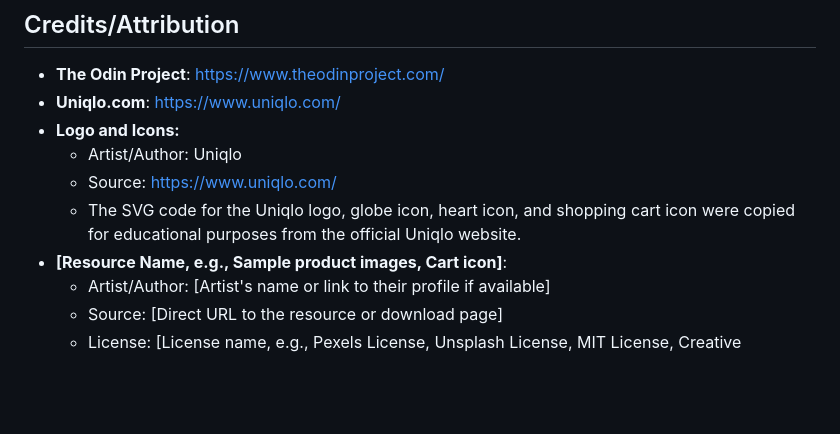
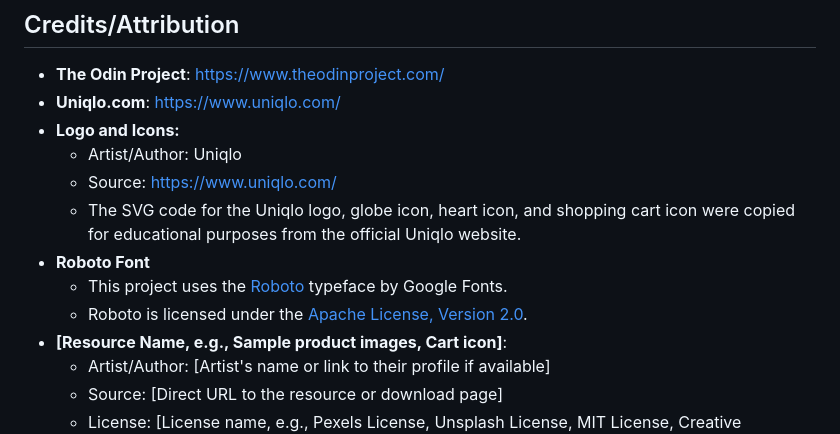
Before and after one commit to BaoLong294/ecommerce-system, a Markdown page: README.md, the part around the change. Rendered like a GitHub page; blank space fills up the shorter version.

Commit message:
docs: Add Roboto font credits to README

```diff
--- a/README.md
+++ b/README.md
@@ -85,6 +85,9 @@ This project is a full-fledged e-commerce system developed as part of my Fullsta
   - Artist/Author: Uniqlo
   - Source: https://www.uniqlo.com/
   - The SVG code for the Uniqlo logo, globe icon, heart icon, and shopping cart icon were copied for educational purposes from the official Uniqlo website.
+- **Roboto Font**
+  - This project uses the [Roboto](https://fonts.google.com/specimen/Roboto) typeface by Google Fonts.
+  - Roboto is licensed under the [Apache License, Version 2.0](https://www.apache.org/licenses/LICENSE-2.0).
 - **[Resource Name, e.g., Sample product images, Cart icon]**:
   - Artist/Author: [Artist's name or link to their profile if available]
   - Source: [Direct URL to the resource or download page]
```
